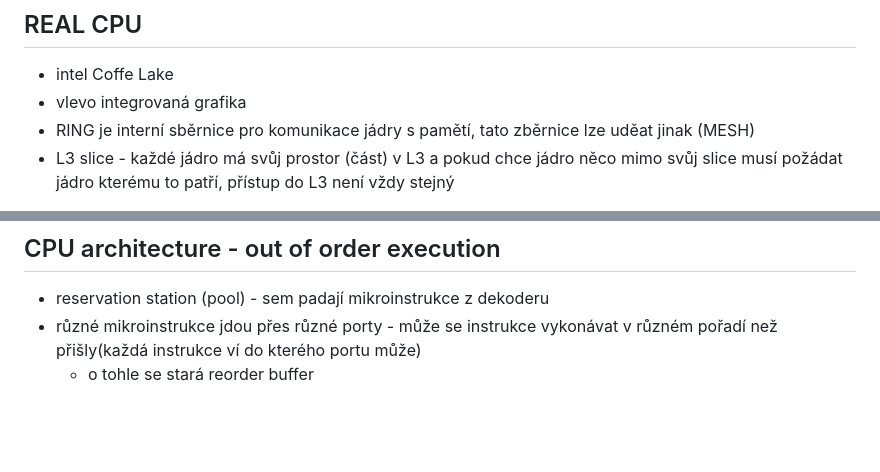
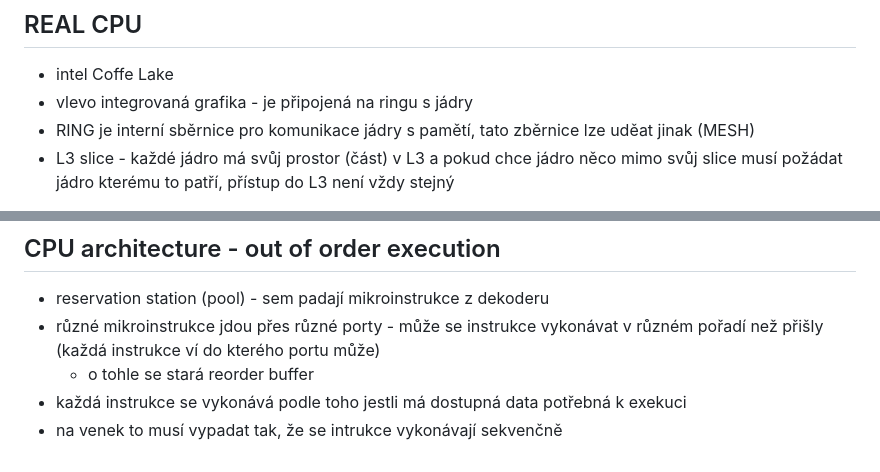
Before and after one commit to jarosmat/SchoolWork, a Markdown page: ComputerSystems/Lectures/prd5.md, 2 parts joined by grey strips. GitHub-like rendering; blank space fills up the shorter version.

```diff
--- a/ComputerSystems/Lectures/prd5.md
+++ b/ComputerSystems/Lectures/prd5.md
@@ -95,7 +112,7 @@ potřeba doplnit
 
 ## REAL CPU
 - intel Coffe Lake
-- vlevo integrovaná grafika
+- vlevo integrovaná grafika - je připojená na ringu s jádry
 - RING je interní sběrnice pro komunikace jádry s pamětí, tato zběrnice lze uděat jinak (MESH)
 - L3 slice - každé jádro má svůj prostor (část) v L3 a pokud chce jádro něco mimo svůj slice musí požádat jádro kterému to patří, přístup do L3 není vždy stejný
 
@@ -121,4 +158,7 @@ potřeba doplnit
 ## CPU architecture - out of order execution
 - reservation station (pool) - sem padají mikroinstrukce z dekoderu
-- různé mikroinstrukce jdou přes různé porty - může se instrukce vykonávat v různém pořadí než přišly(každá instrukce ví do kterého portu může)
+- různé mikroinstrukce jdou přes různé porty - může se instrukce vykonávat v různém pořadí než přišly
+(každá instrukce ví do kterého portu může)
   - o tohle se stará reorder buffer
+- každá instrukce se vykonává podle toho jestli má dostupná data potřebná k exekuci
+- na venek to musí vypadat tak, že se intrukce vykonávají sekvenčně
```
Also changed, not shown: other parts of ComputerSystems/Lectures/prd5.md (+48 -11 lines), ComputerSystems/Lectures/prd3.md (+14 -10 lines).
